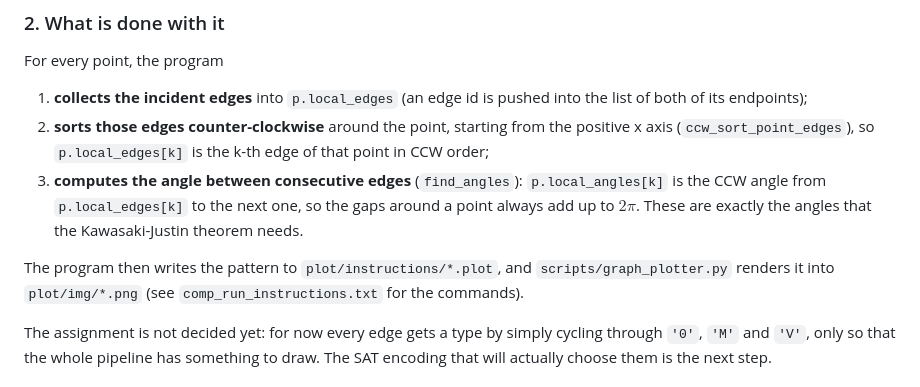
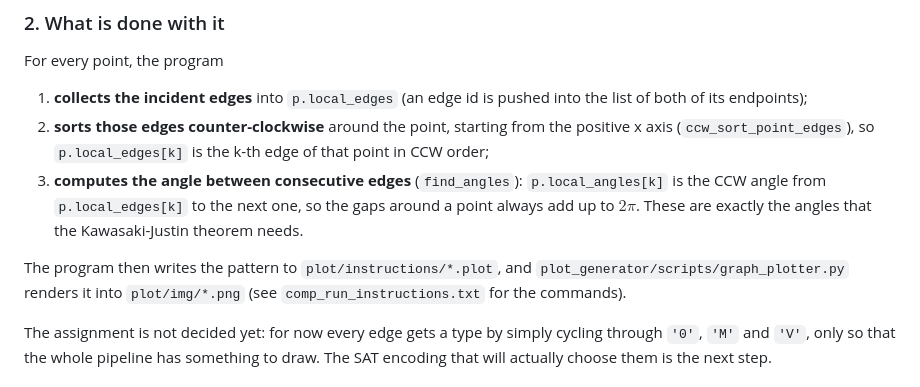
Before and after one commit to tulio-faustino/Origami-Point-Flat-Folding-SAT, a Markdown page: README.md, the part around the change. Rendered like a GitHub page.

```diff
--- a/README.md
+++ b/README.md
@@ -82,7 +82,8 @@ For every point, the program
    angle from `p.local_edges[k]` to the next one, so the gaps around a point always add up to
    $2\pi$. These are exactly the angles that the Kawasaki-Justin theorem needs.
 
-The program then writes the pattern to `plot/instructions/*.plot`, and `scripts/graph_plotter.py`
+The program then writes the pattern to `plot/instructions/*.plot`, and
+`plot_generator/scripts/graph_plotter.py`
 renders it into `plot/img/*.png` (see `comp_run_instructions.txt` for the commands).
 
 The assignment is not decided yet: for now every edge gets a type by simply cycling through
```
Also changed, not shown: plot/img/sort.png (added), 17 other files.
